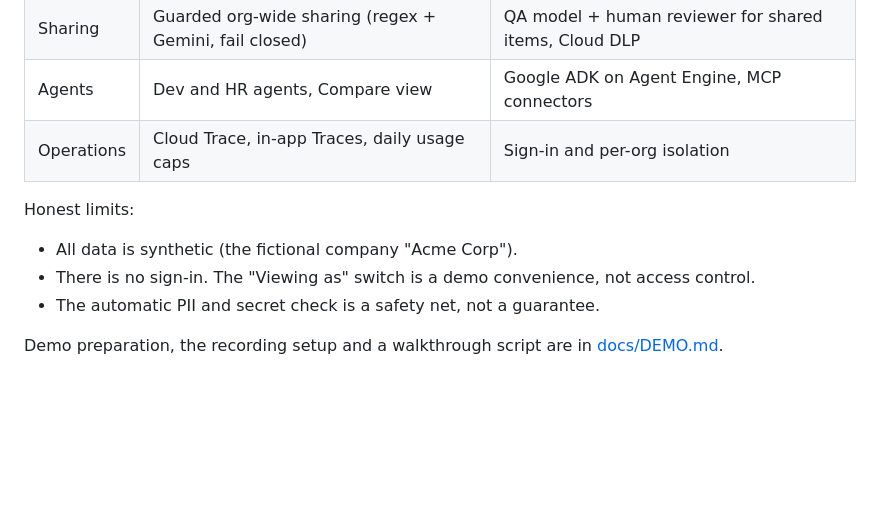
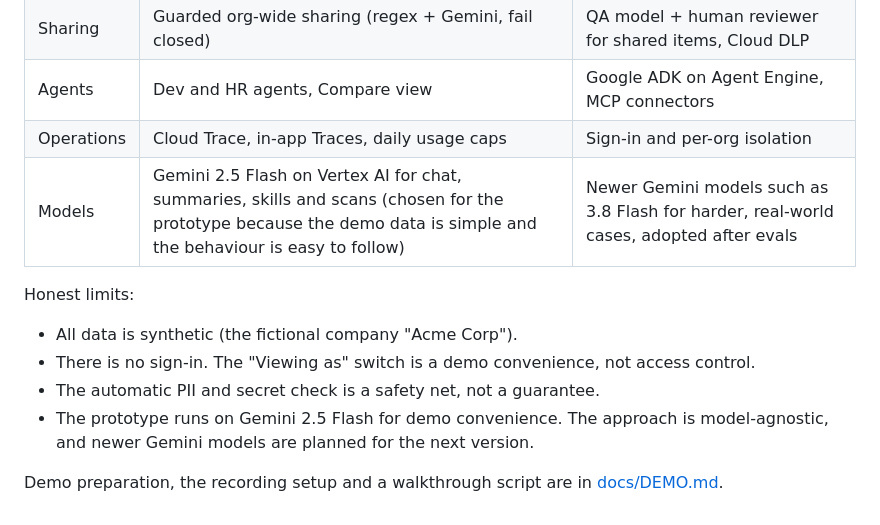
Before and after one commit to harshithballa/ai-solvers-org-mind, a Markdown page: README.md, the part around the change. Rendered like a GitHub page; blank space fills up the shorter version.

Commit message:
Add details about Gemini models and prototype limits
Updated README to include information about Gemini models and prototype limitations.

```diff
--- a/README.md
+++ b/README.md
@@ -272,10 +272,12 @@ The runtime service account needs `roles/aiplatform.user`, `roles/datastore.user
 | Sharing | Guarded org-wide sharing (regex + Gemini, fail closed) | QA model + human reviewer for shared items, Cloud DLP |
 | Agents | Dev and HR agents, Compare view | Google ADK on Agent Engine, MCP connectors |
 | Operations | Cloud Trace, in-app Traces, daily usage caps | Sign-in and per-org isolation |
+| Models | Gemini 2.5 Flash on Vertex AI for chat, summaries, skills and scans (chosen for the prototype because the demo data is simple and the behaviour is easy to follow) | Newer Gemini models such as 3.8 Flash for harder, real-world cases, adopted after evals |
 
 Honest limits:
 - All data is synthetic (the fictional company "Acme Corp").
 - There is no sign-in. The "Viewing as" switch is a demo convenience, not access control.
 - The automatic PII and secret check is a safety net, not a guarantee.
+- The prototype runs on Gemini 2.5 Flash for demo convenience. The approach is model-agnostic, and newer Gemini models are planned for the next version.
 
 Demo preparation, the recording setup and a walkthrough script are in [docs/DEMO.md](docs/DEMO.md).
```
